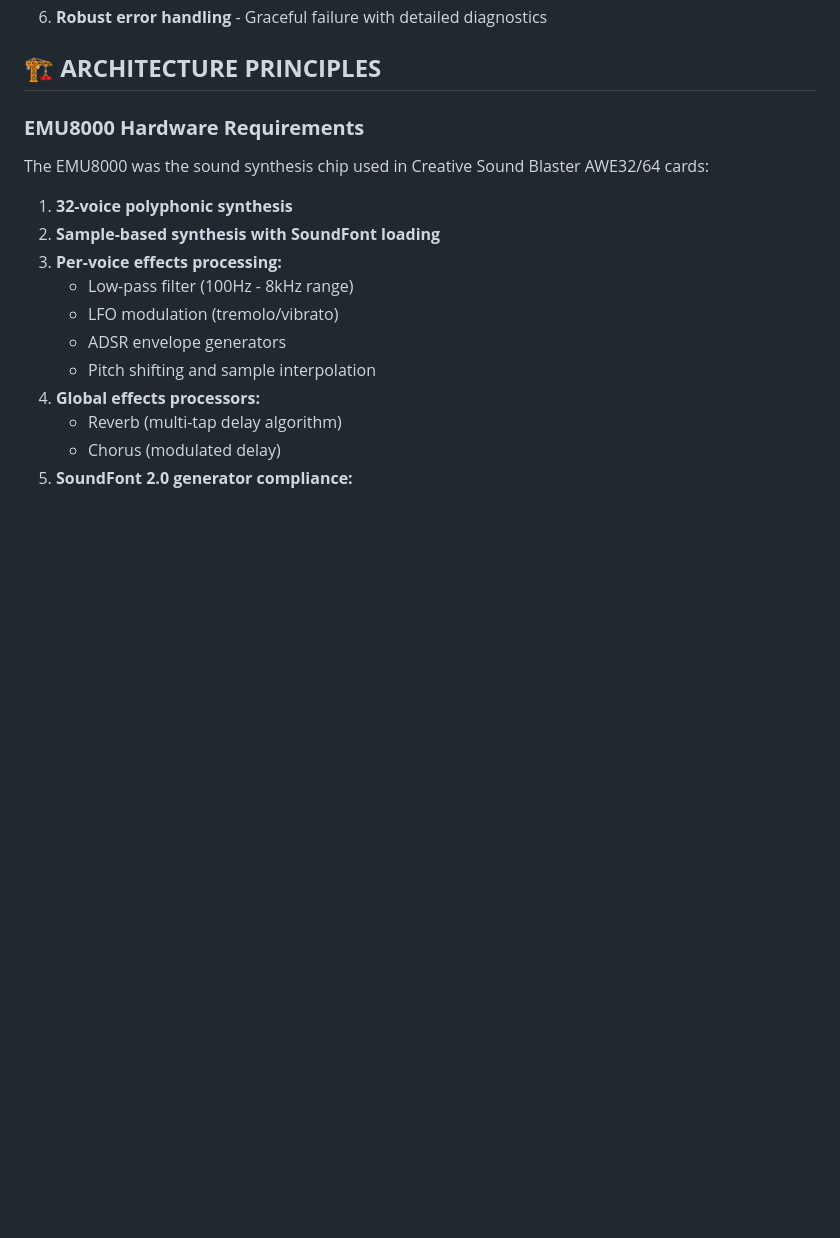
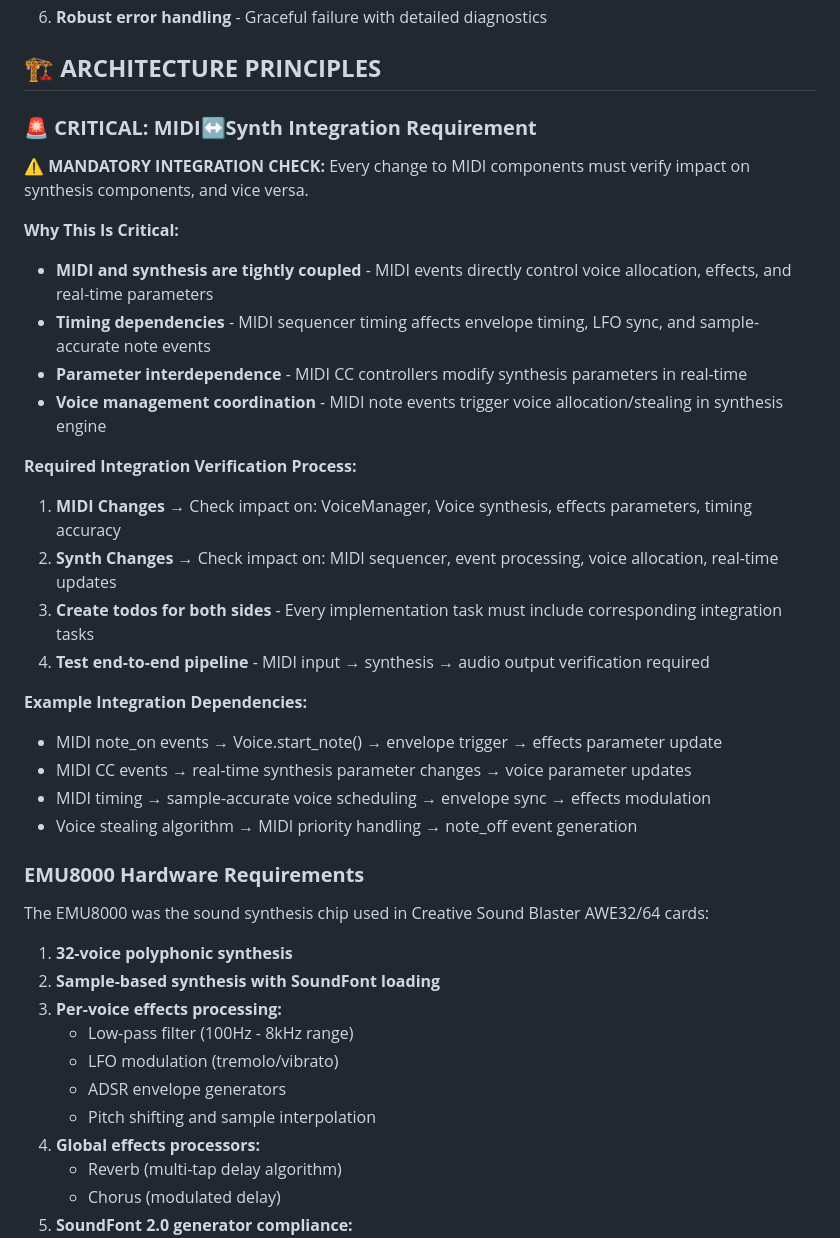
Before and after one commit to spetrequin/awe-synth, a Markdown page: CLAUDE.md, the part around the change. GitHub-like rendering; blank space fills up the shorter version.

```diff
--- a/CLAUDE.md
+++ b/CLAUDE.md
@@ -39,6 +39,28 @@ AWE Player is a WebAssembly-based EMU8000 emulator written in Rust that provides
 6. **Robust error handling** - Graceful failure with detailed diagnostics
 
 ## 🏗️ **ARCHITECTURE PRINCIPLES**
+
+### **🚨 CRITICAL: MIDI↔Synth Integration Requirement**
+
+**⚠️ MANDATORY INTEGRATION CHECK:** Every change to MIDI components must verify impact on synthesis components, and vice versa.
+
+**Why This Is Critical:**
+- **MIDI and synthesis are tightly coupled** - MIDI events directly control voice allocation, effects, and real-time parameters
+- **Timing dependencies** - MIDI sequencer timing affects envelope timing, LFO sync, and sample-accurate note events
+- **Parameter interdependence** - MIDI CC controllers modify synthesis parameters in real-time
+- **Voice management coordination** - MIDI note events trigger voice allocation/stealing in synthesis engine
+
+**Required Integration Verification Process:**
+1. **MIDI Changes** → Check impact on: VoiceManager, Voice synthesis, effects parameters, timing accuracy
+2. **Synth Changes** → Check impact on: MIDI sequencer, event processing, voice allocation, real-time updates
+3. **Create todos for both sides** - Every implementation task must include corresponding integration tasks
+4. **Test end-to-end pipeline** - MIDI input → synthesis → audio output verification required
+
+**Example Integration Dependencies:**
+- MIDI note_on events → Voice.start_note() → envelope trigger → effects parameter update
+- MIDI CC events → real-time synthesis parameter changes → voice parameter updates
+- MIDI timing → sample-accurate voice scheduling → envelope sync → effects modulation
+- Voice stealing algorithm → MIDI priority handling → note_off event generation
 
 ### **EMU8000 Hardware Requirements**
 
```
Also changed, not shown: PROJECT_TODO.md (+16 -10 lines).
